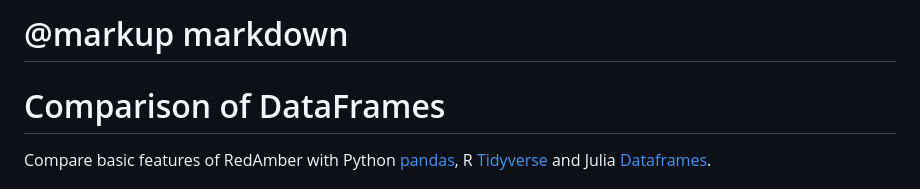
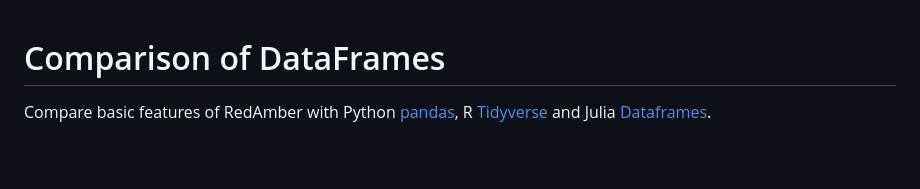
Before and after one commit to red-data-tools/red_amber, a Markdown page: doc/DataFrame_Comparison.md, the part around the change. GitHub-like rendering; blank space fills up the shorter version.

Commit message:
Delete unnecessary line
`# @markup markdown` may no be necessary.

```diff
--- a/doc/DataFrame_Comparison.md
+++ b/doc/DataFrame_Comparison.md
@@ -1,5 +1,3 @@
-# @markup markdown
-
 # Comparison of DataFrames
 
 Compare basic features of RedAmber with Python
```
